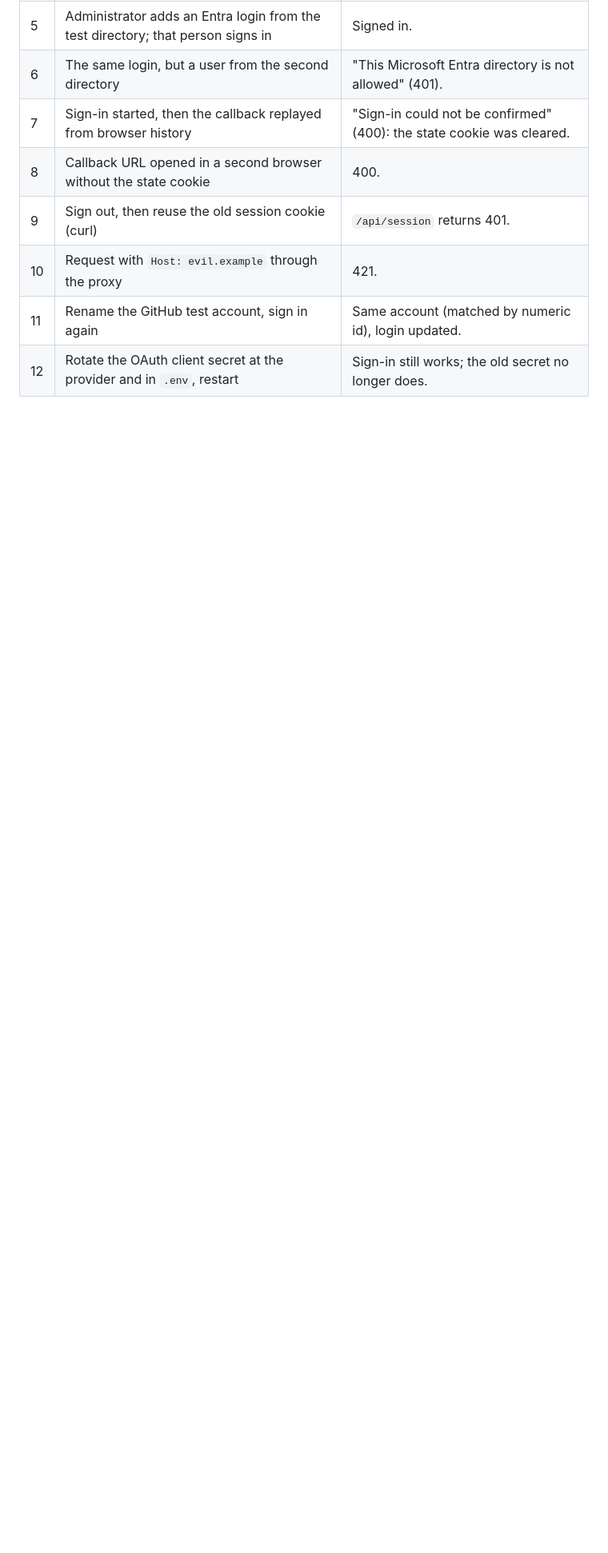
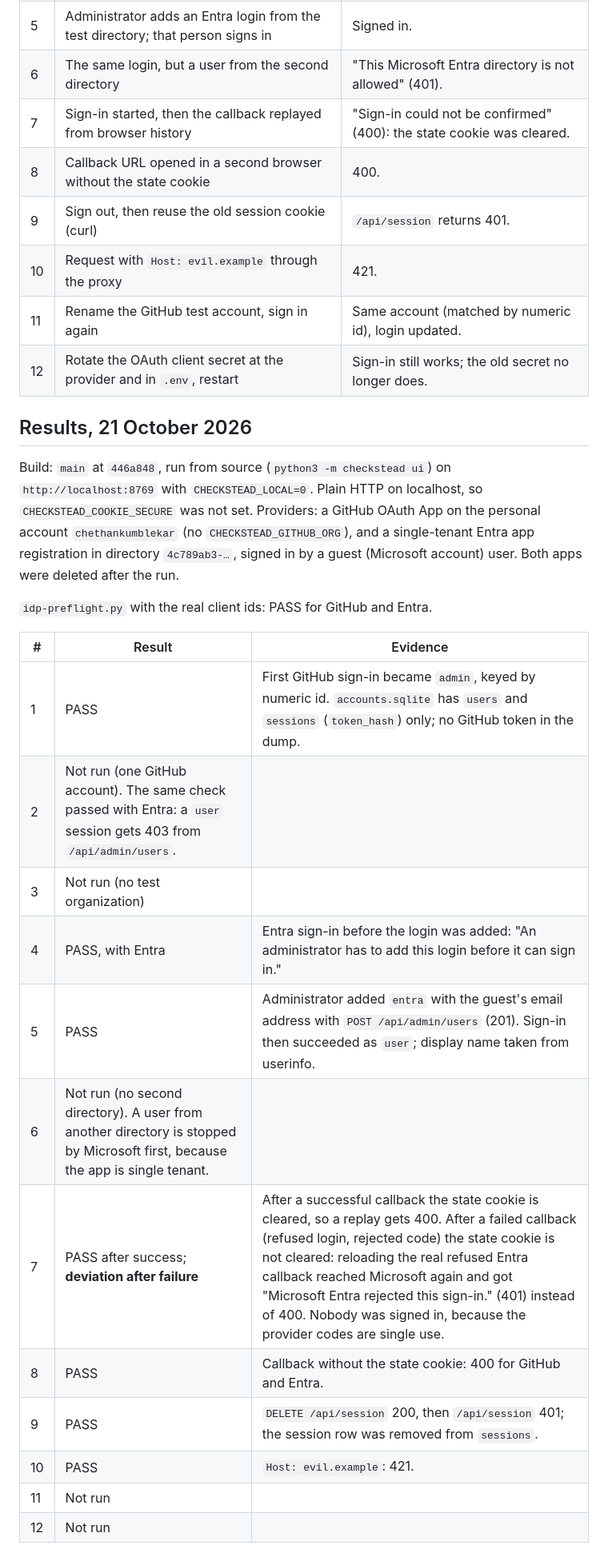
Before and after one commit to chethankumblekar/dependency-check-db-cache, a Markdown page: docs/operations/identity-provider-testing.md, the part around one of its changes. Shown at 80% size. Drawn GitHub-style; blank space fills up the shorter version.

Commit message:
docs: record real GitHub and Entra sign-in test results
Co-Authored-By: Claude Opus 5.5 <noreply@anthropic.com>

```diff
--- a/docs/operations/identity-provider-testing.md
+++ b/docs/operations/identity-provider-testing.md
@@ -56,3 +57,29 @@ Record the date, the build digest, and pass or fail for each row.
 | 11 | Rename the GitHub test account, sign in again | Same account (matched by numeric id), login updated. |
 | 12 | Rotate the OAuth client secret at the provider and in `.env`, restart | Sign-in still works; the old secret no longer does. |
 
+## Results, 21 October 2026
+
+Build: `main` at `446a848`, run from source (`python3 -m checkstead ui`) on
+`http://localhost:8769` with `CHECKSTEAD_LOCAL=0`. Plain HTTP on localhost, so
+`CHECKSTEAD_COOKIE_SECURE` was not set. Providers: a GitHub OAuth App on the
+personal account `chethankumblekar` (no `CHECKSTEAD_GITHUB_ORG`), and a
+single-tenant Entra app registration in directory `4c789ab3-…`, signed in by a
+guest (Microsoft account) user. Both apps were deleted after the run.
+
+`idp-preflight.py` with the real client ids: PASS for GitHub and Entra.
+
+| # | Result | Evidence |
+| --- | --- | --- |
+| 1 | PASS | First GitHub sign-in became `admin`, keyed by numeric id. `accounts.sqlite` has `users` and `sessions` (`token_hash`) only; no GitHub token in the dump. |
+| 2 | Not run (one GitHub account). The same check passed with Entra: a `user` session gets 403 from `/api/admin/users`. | |
+| 3 | Not run (no test organization) | |
+| 4 | PASS, with Entra | Entra sign-in before the login was added: "An administrator has to add this login before it can sign in." |
+| 5 | PASS | Administrator added `entra` with the guest's email address with `POST /api/admin/users` (201). Sign-in then succeeded as `user`; display name taken from userinfo. |
+| 6 | Not run (no second directory). A user from another directory is stopped by Microsoft first, because the app is single tenant. | |
+| 7 | PASS after success; **deviation after failure** | After a successful callback the state cookie is cleared, so a replay gets 400. After a failed callback (refused login, rejected code) the state cookie is not cleared: reloading the real refused Entra callback reached Microsoft again and got "Microsoft Entra rejected this sign-in." (401) instead of 400. Nobody was signed in, because the provider codes are single use. |
+| 8 | PASS | Callback without the state cookie: 400 for GitHub and Entra. |
+| 9 | PASS | `DELETE /api/session` 200, then `/api/session` 401; the session row was removed from `sessions`. |
+| 10 | PASS | `Host: evil.example`: 421. |
+| 11 | Not run | |
+| 12 | Not run | |
+
```
Also changed, not shown: other parts of docs/operations/identity-provider-testing.md (+18 -3 lines), docs/security/production-readiness-assessment.md (+2 -2 lines).
